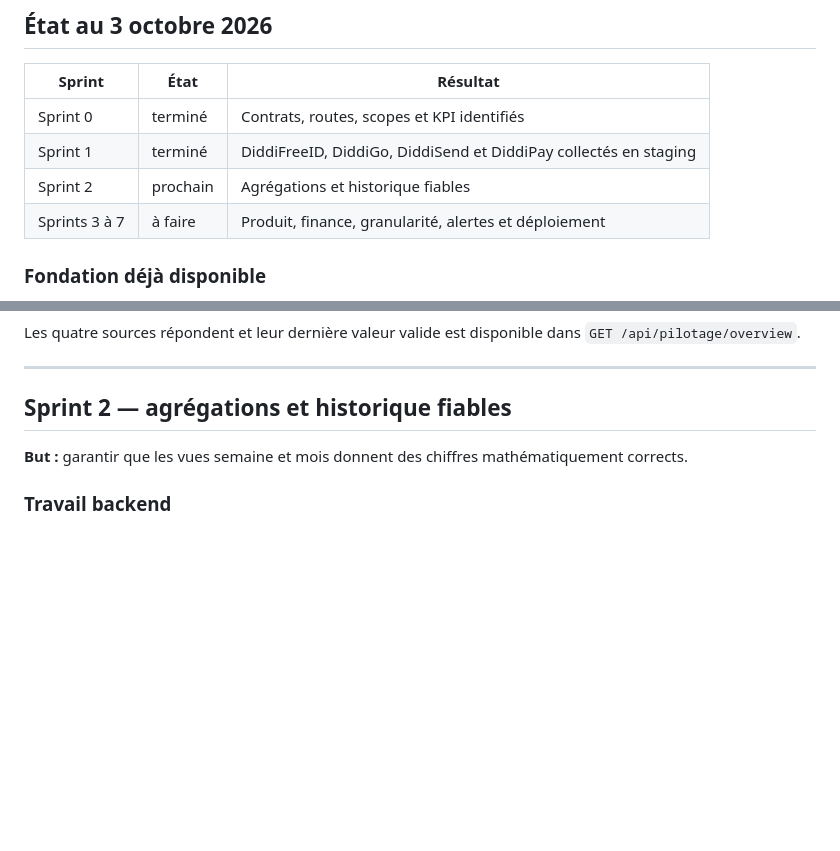
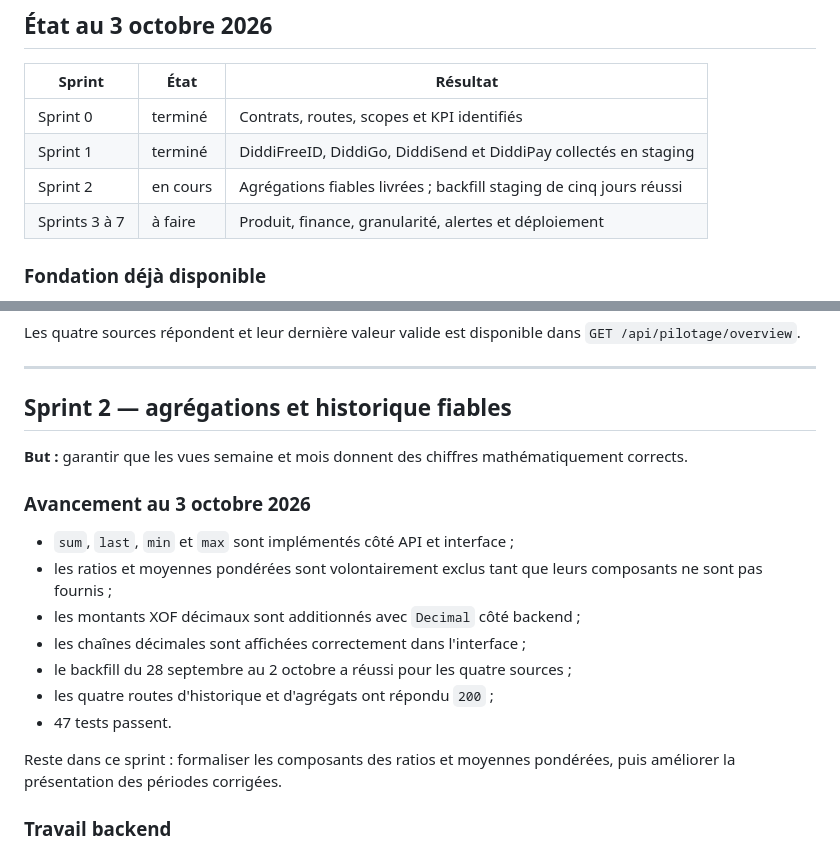
Before and after one commit to DIDDI-FREE/diddifree-radar, a Markdown page: IMPLEMENTATION_PLAN.md, 2 parts joined by grey strips. Rendered like a GitHub page; blank space fills up the shorter version.

Commit message:
docs: record Sprint 2 staging backfill

```diff
--- a/IMPLEMENTATION_PLAN.md
+++ b/IMPLEMENTATION_PLAN.md
@@ -26,7 +26,7 @@ Pilotage reste en lecture seule. Les opérations sensibles sont réalisées dans
 | --- | --- | --- |
 | Sprint 0 | terminé | Contrats, routes, scopes et KPI identifiés |
 | Sprint 1 | terminé | DiddiFreeID, DiddiGo, DiddiSend et DiddiPay collectés en staging |
-| Sprint 2 | prochain | Agrégations et historique fiables |
+| Sprint 2 | en cours | Agrégations fiables livrées ; backfill staging de cinq jours réussi |
 | Sprints 3 à 7 | à faire | Produit, finance, granularité, alertes et déploiement |
 
 ### Fondation déjà disponible
@@ -100,6 +100,18 @@ Les quatre sources répondent et leur dernière valeur valide est disponible dan
 ## Sprint 2 — agrégations et historique fiables
 
 **But :** garantir que les vues semaine et mois donnent des chiffres mathématiquement corrects.
+
+### Avancement au 3 octobre 2026
+
+- `sum`, `last`, `min` et `max` sont implémentés côté API et interface ;
+- les ratios et moyennes pondérées sont volontairement exclus tant que leurs composants ne sont pas fournis ;
+- les montants XOF décimaux sont additionnés avec `Decimal` côté backend ;
+- les chaînes décimales sont affichées correctement dans l'interface ;
+- le backfill du 28 septembre au 2 octobre a réussi pour les quatre sources ;
+- les quatre routes d'historique et d'agrégats ont répondu `200` ;
+- 47 tests passent.
+
+Reste dans ce sprint : formaliser les composants des ratios et moyennes pondérées, puis améliorer la présentation des périodes corrigées.
 
 ### Travail backend
 
```
